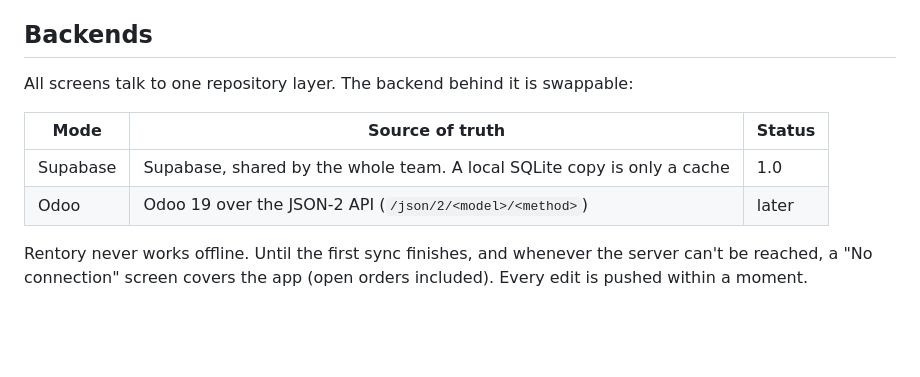
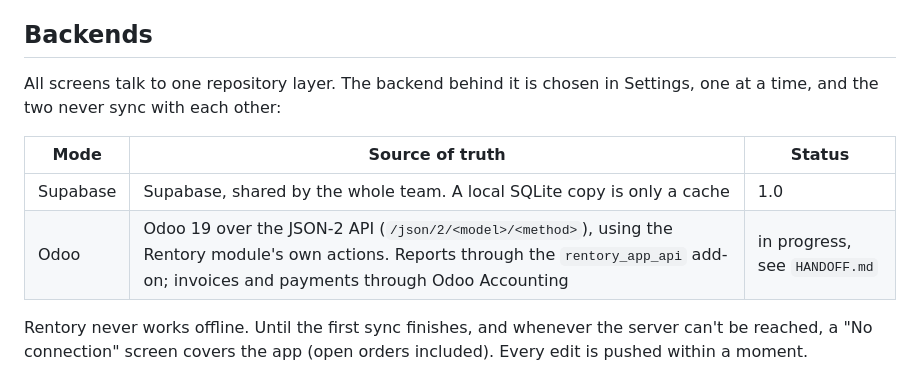
Before and after one commit to BlaseDoesIt/rentory-app, a Markdown page: README.md, the part around the change. Drawn GitHub-style; blank space fills up the shorter version.

Commit message:
Hand-over: Odoo backend findings, decisions and build order

```diff
--- a/README.md
+++ b/README.md
@@ -5,12 +5,13 @@ built with Flutter. Online only: it needs the internet and a team account.
 
 ## Backends
 
-All screens talk to one repository layer. The backend behind it is swappable:
+All screens talk to one repository layer. The backend behind it is chosen in
+Settings, one at a time, and the two never sync with each other:
 
 | Mode | Source of truth | Status |
 |---|---|---|
 | Supabase | Supabase, shared by the whole team. A local SQLite copy is only a cache | 1.0 |
-| Odoo | Odoo 19 over the JSON-2 API (`/json/2/<model>/<method>`) | later |
+| Odoo | Odoo 19 over the JSON-2 API (`/json/2/<model>/<method>`), using the Rentory module's own actions. Reports through the `rentory_app_api` add-on; invoices and payments through Odoo Accounting | in progress, see `HANDOFF.md` |
 
 Rentory never works offline. Until the first sync finishes, and whenever the
 server can't be reached, a "No connection" screen covers the app (open orders
```
